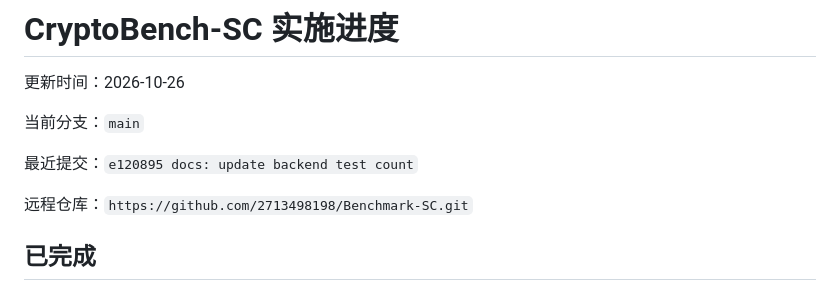
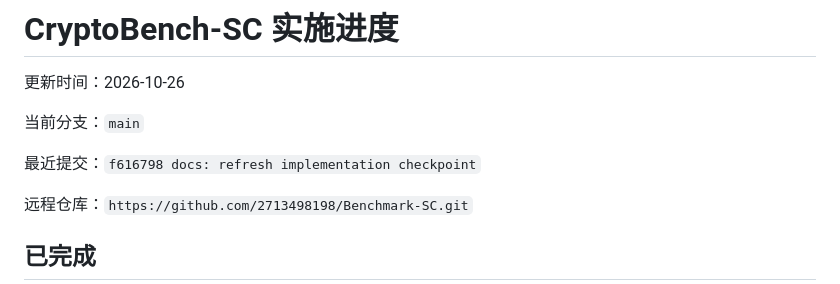
Before and after one commit to 2713498198/Benchmark-SC, a Markdown page: docs/implementation-status.md, the part around the change. Rendered like a GitHub page.

Commit message:
docs: align latest checkpoint commit

```diff
--- a/docs/implementation-status.md
+++ b/docs/implementation-status.md
@@ -4,7 +4,7 @@
 
 当前分支：`main`
 
-最近提交：`e120895 docs: update backend test count`
+最近提交：`f616798 docs: refresh implementation checkpoint`
 
 远程仓库：`https://github.com/2713498198/Benchmark-SC.git`
 
```
